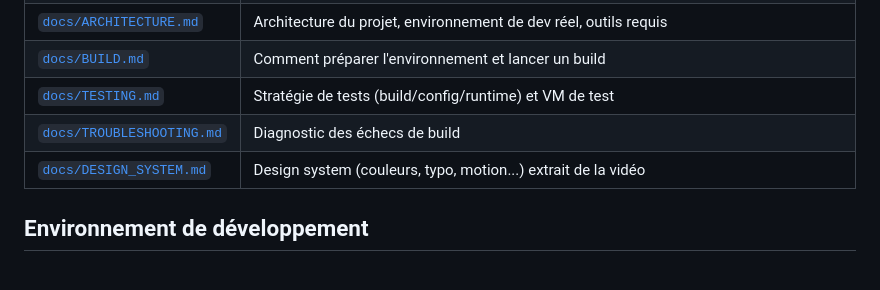
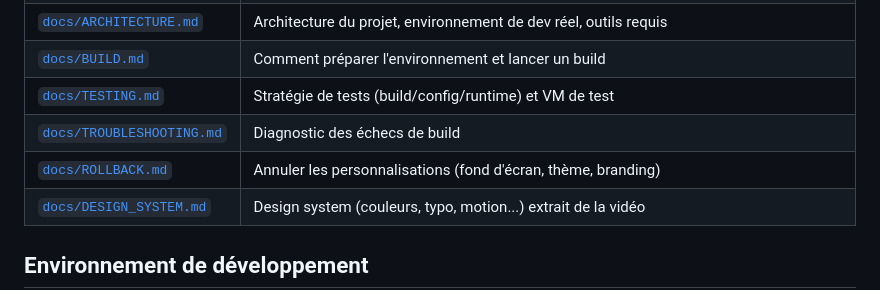
Before and after one commit to furaxdev/windows12, a Markdown page: README.md, the part around the change. Drawn GitHub-style; blank space fills up the shorter version.

```diff
--- a/README.md
+++ b/README.md
@@ -16,6 +16,7 @@ Ce n'est **pas** un fork du noyau Windows, **pas** un contournement d'activation
 | [`docs/BUILD.md`](docs/BUILD.md) | Comment préparer l'environnement et lancer un build |
 | [`docs/TESTING.md`](docs/TESTING.md) | Stratégie de tests (build/config/runtime) et VM de test |
 | [`docs/TROUBLESHOOTING.md`](docs/TROUBLESHOOTING.md) | Diagnostic des échecs de build |
+| [`docs/ROLLBACK.md`](docs/ROLLBACK.md) | Annuler les personnalisations (fond d'écran, thème, branding) |
 | [`docs/DESIGN_SYSTEM.md`](docs/DESIGN_SYSTEM.md) | Design system (couleurs, typo, motion...) extrait de la vidéo |
 
 ## Environnement de développement
```
Also changed, not shown: docs/ROLLBACK.md (added, +55 -0 lines).
